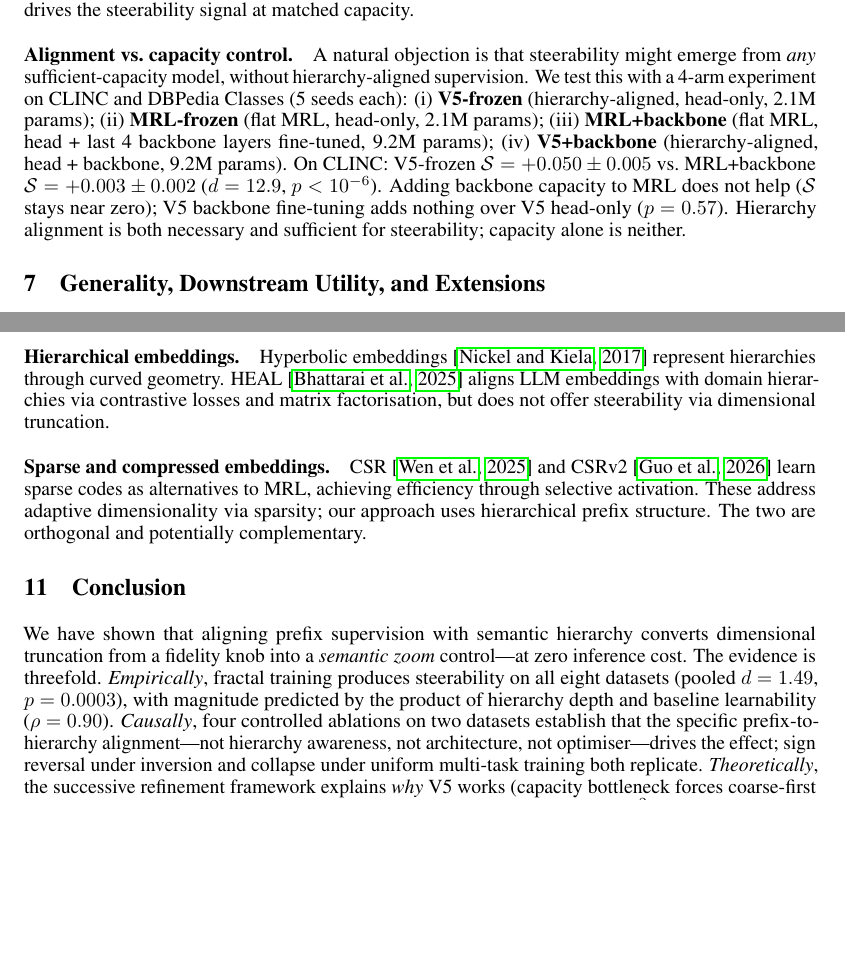
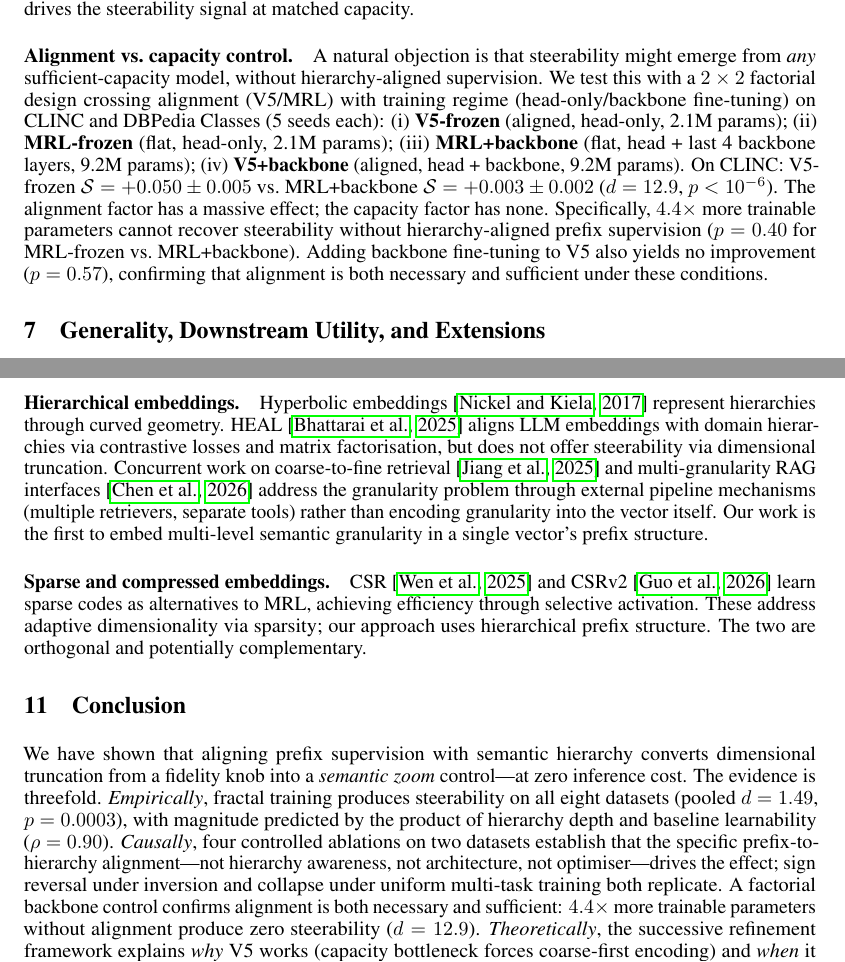
Before and after one commit to dl1683/ai-moonshots, a LaTeX paper (moonshot-fractal-embeddings/paper/fractal_embeddings.tex): two parts of pages 9 and 12 of 17 before the commit and two parts of pages 9 and 12 of 18 after it, joined at a grey line, cut so that both start at the same text, the shorter picture padded with empty space. Compiled offline with pdfLaTeX.

Commit message:
Improve paper framing: factorial backbone control, competitive landscape
- Reframe backbone control as 2x2 factorial identification (per Codex)
- Add FunnelRAG and A-RAG citations for competitive context
- Strengthen conclusion with backbone control finding
- Note: alignment is both necessary AND sufficient

Co-Authored-By: Claude Opus 4.6 <noreply@anthropic.com>

```diff
--- a/moonshot-fractal-embeddings/paper/fractal_embeddings.tex
+++ b/moonshot-fractal-embeddings/paper/fractal_embeddings.tex
@@ -448,14 +448,15 @@ The key finding is in the \emph{scaling law at fixed capacity}: steerability at
 
 \paragraph{Alignment vs.\ capacity control.}
 A natural objection is that steerability might emerge from \emph{any} sufficient-capacity model, without hierarchy-aligned supervision.
-We test this with a 4-arm experiment on CLINC and DBPedia Classes (5 seeds each):
-(i) \textbf{V5-frozen} (hierarchy-aligned, head-only, 2.1M params);
-(ii) \textbf{MRL-frozen} (flat MRL, head-only, 2.1M params);
-(iii) \textbf{MRL+backbone} (flat MRL, head + last 4 backbone layers fine-tuned, 9.2M params);
-(iv) \textbf{V5+backbone} (hierarchy-aligned, head + backbone, 9.2M params).
+We test this with a $2 \times 2$ factorial design crossing alignment (V5/MRL) with training regime (head-only/backbone fine-tuning) on CLINC and DBPedia Classes (5 seeds each):
+(i) \textbf{V5-frozen} (aligned, head-only, 2.1M params);
+(ii) \textbf{MRL-frozen} (flat, head-only, 2.1M params);
+(iii) \textbf{MRL+backbone} (flat, head + last 4 backbone layers, 9.2M params);
+(iv) \textbf{V5+backbone} (aligned, head + backbone, 9.2M params).
 On CLINC: V5-frozen $\steer = +0.050 \pm 0.005$ vs.\ MRL+backbone $\steer = +0.003 \pm 0.002$ ($d = 12.9$, $p < 10^{-6}$).
-Adding backbone capacity to MRL does not help ($\steer$ stays near zero); V5 backbone fine-tuning adds nothing over V5 head-only ($p = 0.57$).
-Hierarchy alignment is both necessary and sufficient for steerability; capacity alone is neither.
+The alignment factor has a massive effect; the capacity factor has none.
+Specifically, $4.4\times$ more trainable parameters cannot recover steerability without hierarchy-aligned prefix supervision ($p = 0.40$ for MRL-frozen vs.\ MRL+backbone).
+Adding backbone fine-tuning to V5 also yields no improvement ($p = 0.57$), confirming that alignment is both necessary and sufficient under these conditions.
 
 %=======================================================================
 \section{Generality, Downstream Utility, and Extensions}
@@ -638,6 +639,8 @@ We exploit this differently: rather than discarding dimensions for compression,
 \paragraph{Hierarchical embeddings.}
 Hyperbolic embeddings~\citep{nickel2017poincare} represent hierarchies through curved geometry.
 HEAL~\citep{zhang2025heal} aligns LLM embeddings with domain hierarchies via contrastive losses and matrix factorisation, but does not offer steerability via dimensional truncation.
+Concurrent work on coarse-to-fine retrieval~\citep{jiang2025funnelrag} and multi-granularity RAG interfaces~\citep{chen2026arag} address the granularity problem through external pipeline mechanisms (multiple retrievers, separate tools) rather than encoding granularity into the vector itself.
+Our work is the first to embed multi-level semantic granularity in a single vector's prefix structure.
 
 \paragraph{Sparse and compressed embeddings.}
 CSR~\citep{chen2025csr} and CSRv2~\citep{chen2026csrv2} learn sparse codes as alternatives to MRL, achieving efficiency through selective activation.
@@ -653,6 +656,7 @@ We have shown that aligning prefix supervision with semantic hierarchy converts
 The evidence is threefold.
 \emph{Empirically}, fractal training produces steerability on all eight datasets (pooled $d = 1.49$, $p = 0.0003$), with magnitude predicted by the product of hierarchy depth and baseline learnability ($\rho = 0.90$).
 \emph{Causally}, four controlled ablations on two datasets establish that the specific prefix-to-hierarchy alignment---not hierarchy awareness, not architecture, not optimiser---drives the effect; sign reversal under inversion and collapse under uniform multi-task training both replicate.
+A factorial backbone control confirms alignment is both necessary and sufficient: $4.4\times$ more trainable parameters without alignment produce zero steerability ($d = 12.9$).
 \emph{Theoretically}, the successive refinement framework explains \emph{why} V5 works (capacity bottleneck forces coarse-first encoding) and \emph{when} it works best (Goldilocks capacity--demand matching, $R^2 = 0.964$).
 
 The practical implications are concrete.
```
Also changed, not shown: moonshot-fractal-embeddings/paper/references.bib (+14 -0 lines).
